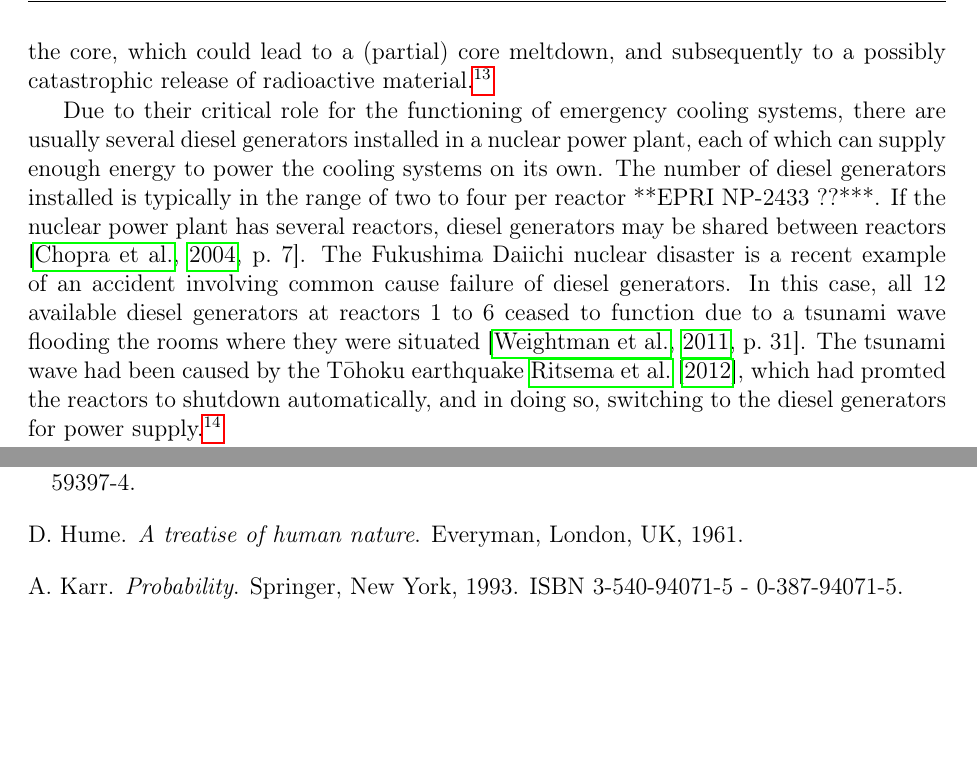
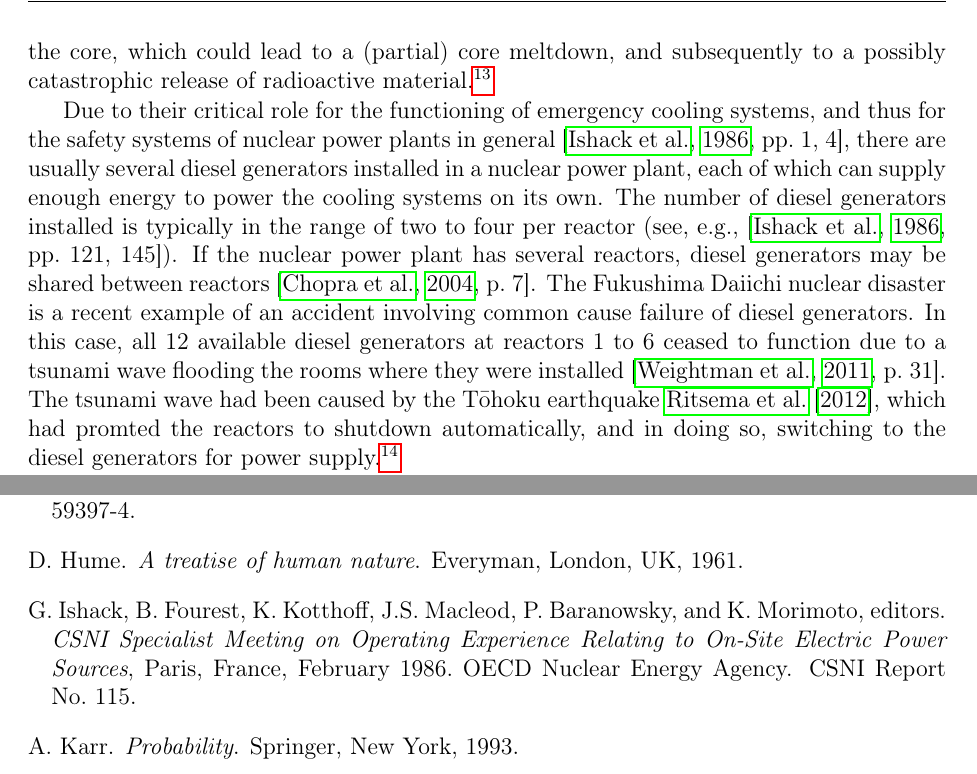
Before and after one commit to geeeero/diss, a LaTeX thesis (diss.tex, which reads bib/itip-refs.bib, intro.tex): two parts of pages 32 and 47 of 49, joined at a grey line, cut so that both start at the same text, the shorter picture padded with empty space. Compiled offline with pdfLaTeX.

Commit message:
minor nuclear stuff and typos

```diff
--- a/bib/itip-refs.bib
+++ b/bib/itip-refs.bib
@@ -8,7 +8,6 @@
 @book{1993:karr,
     Address = {New York},
     Author = {Karr, A.},
-    Isbn = {3-540-94071-5 - 0-387-94071-5},
     Publisher = {Springer},
     Title = {Probability},
     Year = {1993}}
--- a/intro.tex
+++ b/intro.tex
@@ -774,17 +774,19 @@ the decay heat may be enough to damage the core of a reactor significantly
 \cite[p.~VIII-9 and VIII-25f]{1975:reactor:safety:study}.}
 
 Due to their critical role for the functioning of emergency cooling systems,
+and thus for the safety systems of nuclear power plants in general \cite[pp.~1, 4]{csni86-115},
 there are usually several diesel generators installed in a nuclear power plant,
 each of which can supply enough energy to power the cooling systems on its own.
 The number of diesel generators installed is typically in the range of two to four per reactor
-**EPRI NP-2433 ??***.
+%**EPRI NP-2433 ??***.
+(see, e.g., \cite[pp.~121, 145]{csni86-115}).
 If the nuclear power plant has several reactors, diesel generators may be shared between reactors \cite[p.~7]{2004:iaea::emergencypower}.
 %i.e., there are four redundant components, of which one is needed for service.
 %with a redundancy in the order of four or
 The Fukushima Daiichi nuclear disaster is a recent example of an accident
 involving common cause failure of diesel generators.
 In this case, all 12 available diesel generators at reactors 1 to 6
-ceased to function due to a tsunami wave flooding the rooms where they were situated \cite[p.~31]{2011:iaea::report}.
+ceased to function due to a tsunami wave flooding the rooms where they were installed \cite[p.~31]{2011:iaea::report}.
 The tsunami wave had been caused by the T\={o}hoku earthquake \cite{2012:ritsema},
 which had promted the reactors to shutdown automatically, and in doing so,
 switching to the diesel generators for power supply.%
```
Also changed, not shown: bib/other-refs.bib (+10 -0 lines), intro.tex (2 more changed lines).
